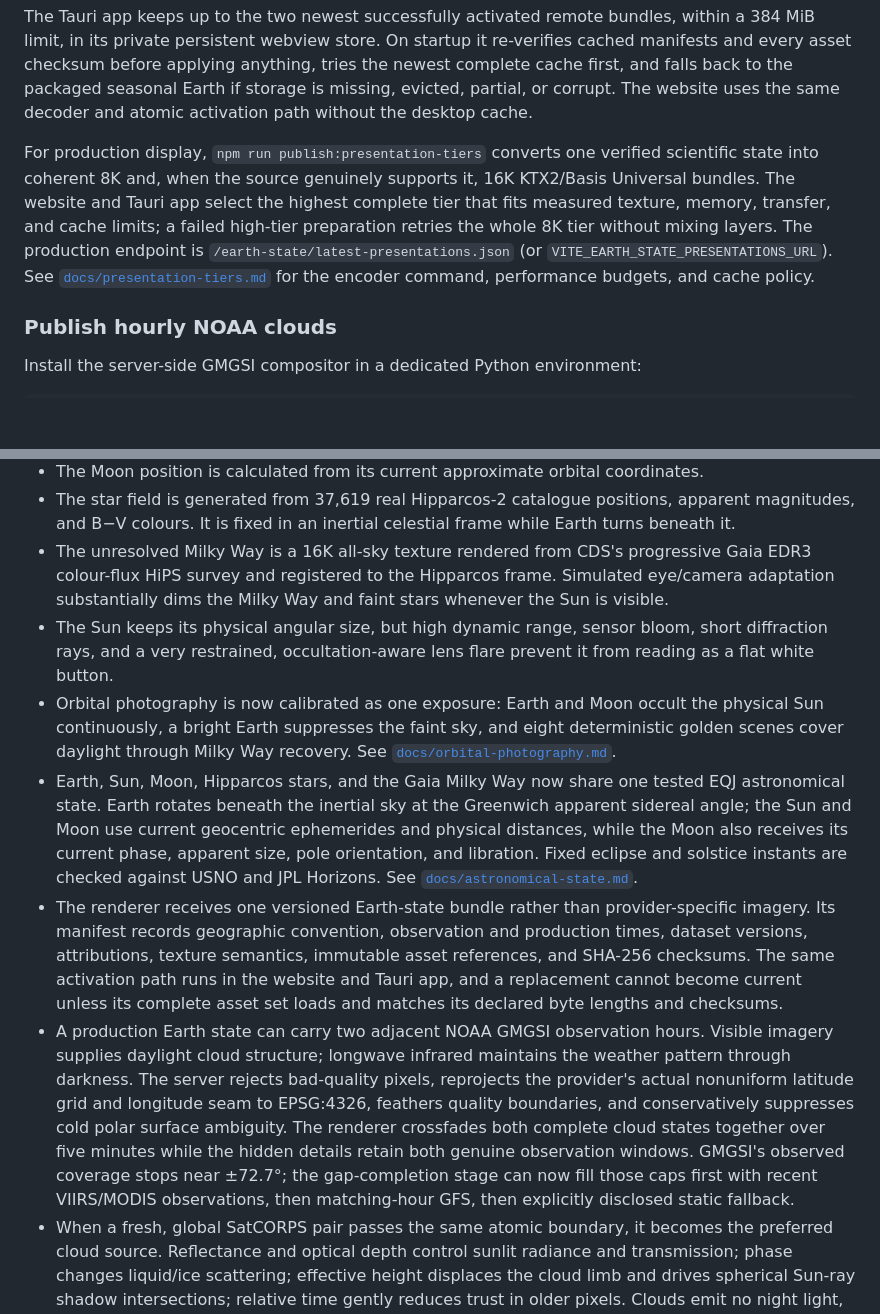
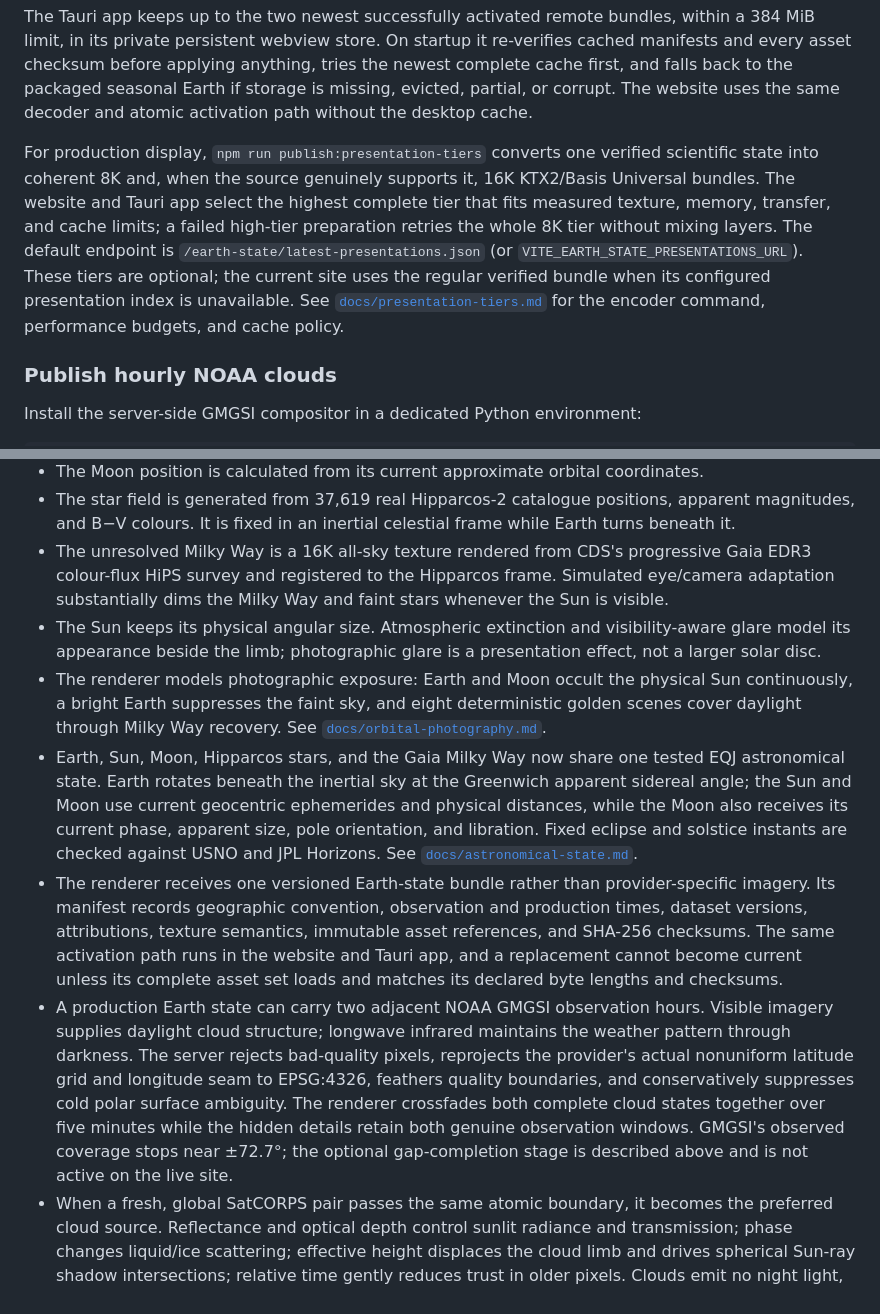
Before and after one commit to pearlmuter/TheMarble, a Markdown page: README.md, 2 parts joined by grey strips. Rendered like a GitHub page; blank space fills up the shorter version.

```diff
--- a/README.md
+++ b/README.md
@@ -45,7 +95,7 @@ Publishing the same source set for the same target time produces identical asset
 
 The Tauri app keeps up to the two newest successfully activated remote bundles, within a 384 MiB limit, in its private persistent webview store. On startup it re-verifies cached manifests and every asset checksum before applying anything, tries the newest complete cache first, and falls back to the packaged seasonal Earth if storage is missing, evicted, partial, or corrupt. The website uses the same decoder and atomic activation path without the desktop cache.
 
-For production display, `npm run publish:presentation-tiers` converts one verified scientific state into coherent 8K and, when the source genuinely supports it, 16K KTX2/Basis Universal bundles. The website and Tauri app select the highest complete tier that fits measured texture, memory, transfer, and cache limits; a failed high-tier preparation retries the whole 8K tier without mixing layers. The production endpoint is `/earth-state/latest-presentations.json` (or `VITE_EARTH_STATE_PRESENTATIONS_URL`). See [`docs/presentation-tiers.md`](docs/presentation-tiers.md) for the encoder command, performance budgets, and cache policy.
+For production display, `npm run publish:presentation-tiers` converts one verified scientific state into coherent 8K and, when the source genuinely supports it, 16K KTX2/Basis Universal bundles. The website and Tauri app select the highest complete tier that fits measured texture, memory, transfer, and cache limits; a failed high-tier preparation retries the whole 8K tier without mixing layers. The default endpoint is `/earth-state/latest-presentations.json` (or `VITE_EARTH_STATE_PRESENTATIONS_URL`). These tiers are optional; the current site uses the regular verified bundle when its configured presentation index is unavailable. See [`docs/presentation-tiers.md`](docs/presentation-tiers.md) for the encoder command, performance budgets, and cache policy.
 
 ### Publish hourly NOAA clouds
 
@@ -106,11 +156,11 @@ An incomplete pair, mismatched observation window, insufficient longwave coverag
 - The Moon position is calculated from its current approximate orbital coordinates.
 - The star field is generated from 37,619 real Hipparcos-2 catalogue positions, apparent magnitudes, and B−V colours. It is fixed in an inertial celestial frame while Earth turns beneath it.
 - The unresolved Milky Way is a 16K all-sky texture rendered from CDS's progressive Gaia EDR3 colour-flux HiPS survey and registered to the Hipparcos frame. Simulated eye/camera adaptation substantially dims the Milky Way and faint stars whenever the Sun is visible.
-- The Sun keeps its physical angular size, but high dynamic range, sensor bloom, short diffraction rays, and a very restrained, occultation-aware lens flare prevent it from reading as a flat white button.
-- Orbital photography is now calibrated as one exposure: Earth and Moon occult the physical Sun continuously, a bright Earth suppresses the faint sky, and eight deterministic golden scenes cover daylight through Milky Way recovery. See [`docs/orbital-photography.md`](docs/orbital-photography.md).
+- The Sun keeps its physical angular size. Atmospheric extinction and visibility-aware glare model its appearance beside the limb; photographic glare is a presentation effect, not a larger solar disc.
+- The renderer models photographic exposure: Earth and Moon occult the physical Sun continuously, a bright Earth suppresses the faint sky, and eight deterministic golden scenes cover daylight through Milky Way recovery. See [`docs/orbital-photography.md`](docs/orbital-photography.md).
 - Earth, Sun, Moon, Hipparcos stars, and the Gaia Milky Way now share one tested EQJ astronomical state. Earth rotates beneath the inertial sky at the Greenwich apparent sidereal angle; the Sun and Moon use current geocentric ephemerides and physical distances, while the Moon also receives its current phase, apparent size, pole orientation, and libration. Fixed eclipse and solstice instants are checked against USNO and JPL Horizons. See [`docs/astronomical-state.md`](docs/astronomical-state.md).
 - The renderer receives one versioned Earth-state bundle rather than provider-specific imagery. Its manifest records geographic convention, observation and production times, dataset versions, attributions, texture semantics, immutable asset references, and SHA-256 checksums. The same activation path runs in the website and Tauri app, and a replacement cannot become current unless its complete asset set loads and matches its declared byte lengths and checksums.
-- A production Earth state can carry two adjacent NOAA GMGSI observation hours. Visible imagery supplies daylight cloud structure; longwave infrared maintains the weather pattern through darkness. The server rejects bad-quality pixels, reprojects the provider's actual nonuniform latitude grid and longitude seam to EPSG:4326, feathers quality boundaries, and conservatively suppresses cold polar surface ambiguity. The renderer crossfades both complete cloud states together over five minutes while the hidden details retain both genuine observation windows. GMGSI's observed coverage stops near ±72.7°; the gap-completion stage can now fill those caps first with recent VIIRS/MODIS observations, then matching-hour GFS, then explicitly disclosed static fallback.
+- A production Earth state can carry two adjacent NOAA GMGSI observation hours. Visible imagery supplies daylight cloud structure; longwave infrared maintains the weather pattern through darkness. The server rejects bad-quality pixels, reprojects the provider's actual nonuniform latitude grid and longitude seam to EPSG:4326, feathers quality boundaries, and conservatively suppresses cold polar surface ambiguity. The renderer crossfades both complete cloud states together over five minutes while the hidden details retain both genuine observation windows. GMGSI's observed coverage stops near ±72.7°; the optional gap-completion stage is described above and is not active on the live site.
 - When a fresh, global SatCORPS pair passes the same atomic boundary, it becomes the preferred cloud source. Reflectance and optical depth control sunlit radiance and transmission; phase changes liquid/ice scattering; effective height displaces the cloud limb and drives spherical Sun-ray shadow intersections; relative time gently reduces trust in older pixels. Clouds emit no night light, and optical depth attenuates both the surface and city lights beneath dense cloud. GMGSI remains the automatic operational fallback.
 - A production Earth state can also carry one atomic daily snow/sea-ice analysis. Snow modifies land albedo while preserving surface detail; sea ice independently changes ocean albedo and roughness instead of becoming cloud or shiny liquid water. Each layer records its valid/production/retrieval times, source versions, coverage, fallback fraction, fallback explanation, and attribution. Older bundles remain schema-compatible and render with zero contemporary cryosphere correction.
 - Contemporary land can be published as a rolling clear-surface composite with `npm run publish:rolling-surface`. Quality-approved MCD43A4 NBAR and VIIRS surface-reflectance pixels gradually replace the seasonal portrait; cloud, shadow, haze, poor geometry, and rejected pixels retain their previous clean value and continue aging. A lossless paired audit texture maps every rolling pixel to its exact contributing observation window, while baseline pixels retain an explicit non-fresh sentinel. Robust color normalization, a daily change limit, and inward swath-edge feathering suppress seams and abrupt calibration shifts. All twelve Blue Marble monthly surfaces remain in every bundle as the permanent fallback. See [`docs/rolling-surface-pipeline.md`](docs/rolling-surface-pipeline.md).
```
Also changed, not shown: other parts of README.md (+56 -6 lines).
